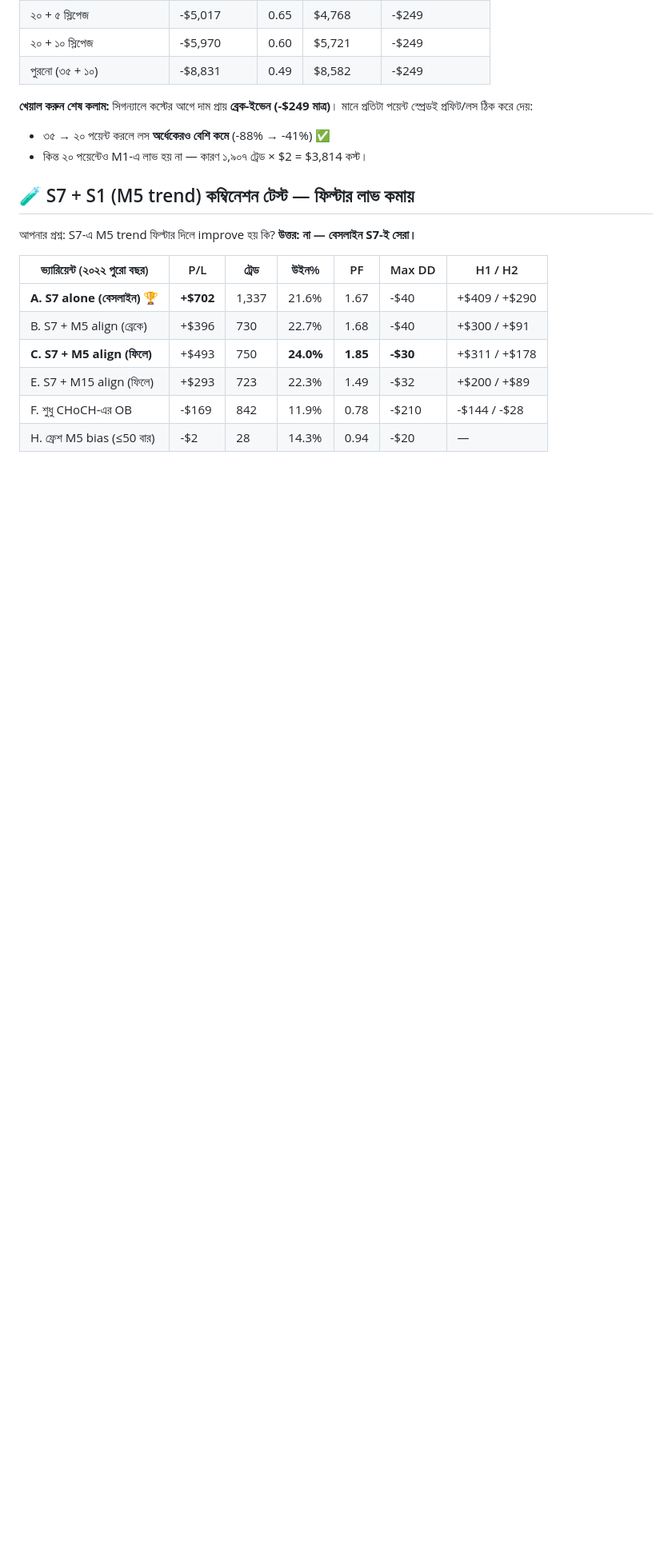
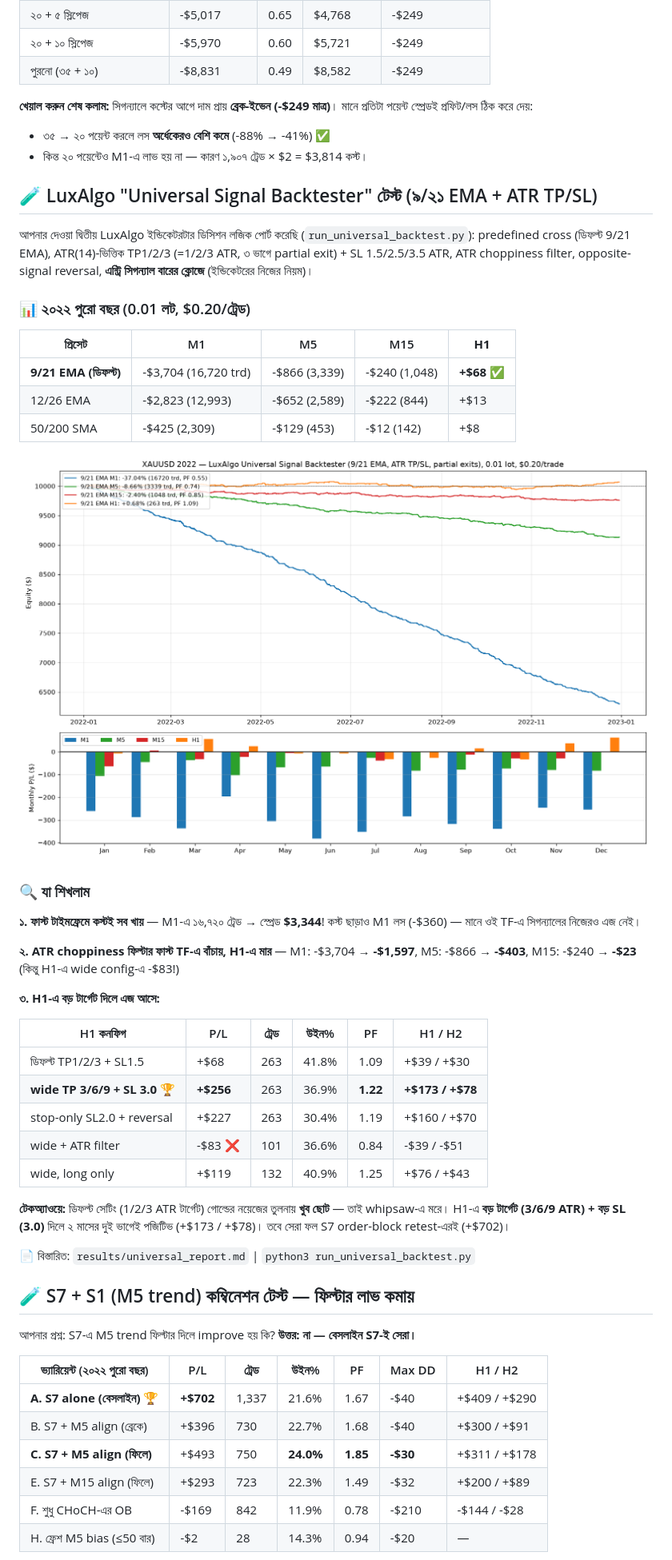
Before and after one commit to mehedi42x/MetaTrader5, a Markdown page: README.md, the part around one of its changes. Shown at 80% size. Drawn GitHub-style; pictures changed too: results/universal_signal.png (added); blank space fills up the shorter version.

```diff
--- a/README.md
+++ b/README.md
@@ -37,6 +37,48 @@
 মানে প্রতিটা পয়েন্ট স্প্রেডই প্রফিট/লস ঠিক করে দেয়:
 - ৩৫ → ২০ পয়েন্ট করলে লস **অর্ধেকেরও বেশি কমে** (-88% → -41%) ✅
 - কিন্ত ২০ পয়েন্টেও M1-এ লাভ হয় না — কারণ ১,৯০৭ ট্রেড × $2 = $3,814 কস্ট।
+
+## 🧪 LuxAlgo "Universal Signal Backtester" টেস্ট (৯/২১ EMA + ATR TP/SL)
+
+আপনার দেওয়া দ্বিতীয় LuxAlgo ইন্ডিকেটরটার ডিসিশন লজিক পোর্ট করেছি
+(`run_universal_backtest.py`): predefined cross (ডিফল্ট 9/21 EMA), ATR(14)-ভিত্তিক
+TP1/2/3 (=1/2/3 ATR, ৩ ভাগে partial exit) + SL 1.5/2.5/3.5 ATR, ATR choppiness filter,
+opposite-signal reversal, **এন্ট্রি সিগন্যাল বারের ক্লোজে** (ইন্ডিকেটরের নিজের নিয়ম)।
+
+### 📊 ২০২২ পুরো বছর (0.01 লট, $0.20/ট্রেড)
+
+| প্রিসেট | M1 | M5 | M15 | **H1** |
+|---|---|---|---|---|
+| **9/21 EMA (ডিফল্ট)** | -$3,704 (16,720 trd) | -$866 (3,339) | -$240 (1,048) | **+$68** ✅ |
+| 12/26 EMA | -$2,823 (12,993) | -$652 (2,589) | -$222 (844) | +$13 |
+| 50/200 SMA | -$425 (2,309) | -$129 (453) | -$12 (142) | +$8 |
+
+![Universal Signal Backtester](results/universal_signal.png)
+
+### 🔍 যা শিখলাম
+
+**১. ফাস্ট টাইমফ্রেমে কস্টই সব খায়** — M1-এ ১৬,৭২০ ট্রেড → স্প্রেড **$3,344**!
+কস্ট ছাড়াও M1 লস (-$360) — মানে ওই TF-এ সিগন্যালের নিজেরও এজ নেই।
+
+**২. ATR choppiness ফিল্টার ফাস্ট TF-এ বাঁচায়, H1-এ মার** —
+M1: -$3,704 → **-$1,597**, M5: -$866 → **-$403**, M15: -$240 → **-$23**
+(কিন্তু H1-এ wide config-এ -$83!)
+
+**৩. H1-এ বড় টার্গেট দিলে এজ আসে:**
+
+| H1 কনফিগ | P/L | ট্রেড | উইন% | PF | H1 / H2 |
+|---|---|---|---|---|---|
+| ডিফল্ট TP1/2/3 + SL1.5 | +$68 | 263 | 41.8% | 1.09 | +$39 / +$30 |
+| **wide TP 3/6/9 + SL 3.0** 🏆 | **+$256** | 263 | 36.9% | **1.22** | **+$173 / +$78** |
+| stop-only SL2.0 + reversal | +$227 | 263 | 30.4% | 1.19 | +$160 / +$70 |
+| wide + ATR filter | -$83 ❌ | 101 | 36.6% | 0.84 | -$39 / -$51 |
+| wide, long only | +$119 | 132 | 40.9% | 1.25 | +$76 / +$43 |
+
+**টেকঅ্যাওয়ে:** ডিফল্ট সেটিং (1/2/3 ATR টার্গেট) গোল্ডের নয়েজের তুলনায় **খুব ছোট** —
+তাই whipsaw-এ মরে। H1-এ **বড় টার্গেট (3/6/9 ATR) + বড় SL (3.0)** দিলে ২ মাসের
+দুই ভাগেই পজিটিভ (+$173 / +$78)। তবে সেরা ফল S7 order-block retest-এরই (+$702)।
+
+📄 বিস্তারিত: `results/universal_report.md` | `python3 run_universal_backtest.py`
 
 ## 🧪 S7 + S1 (M5 trend) কম্বিনেশন টেস্ট — ফিল্টার **লাভ কমায়**
 
```
Also changed, not shown: other parts of README.md (+4 -0 lines), results/universal_report.md (added, +59 -0 lines), 1 other file.
